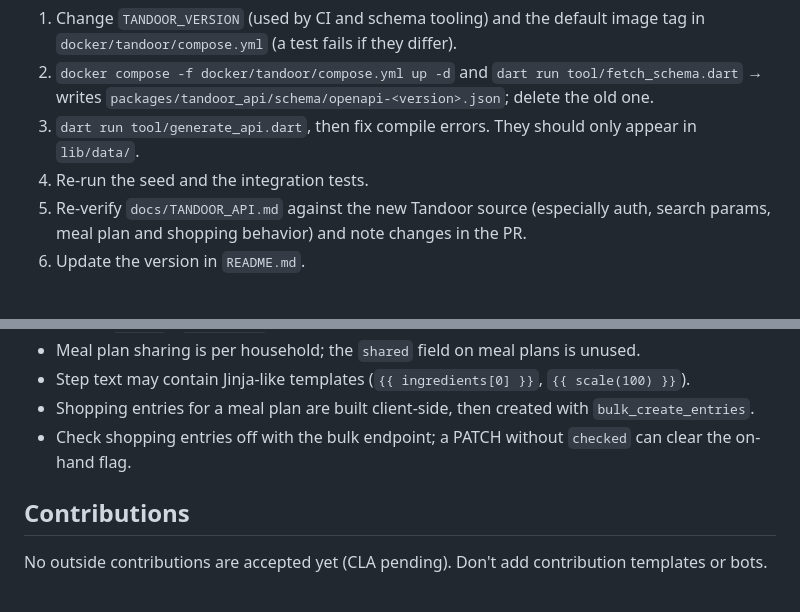
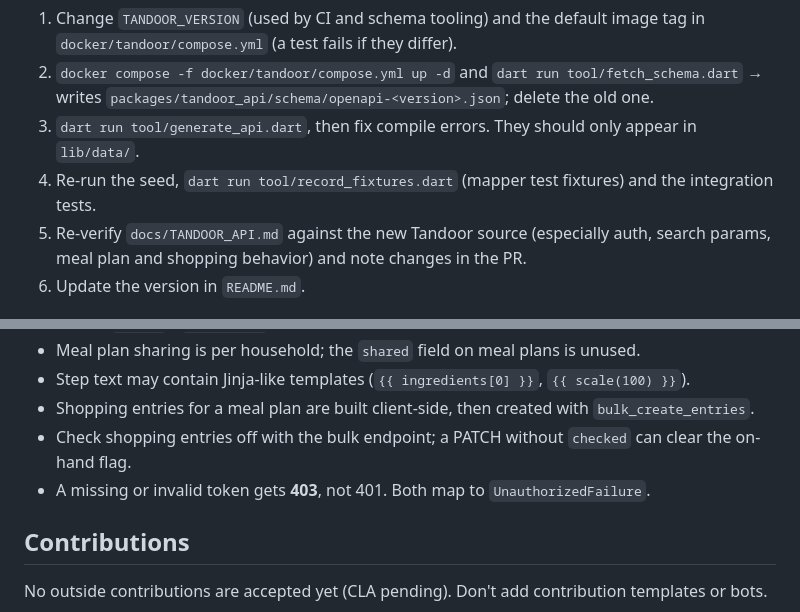
Before and after one commit to dan-grm/yumdoor, a Markdown page: CLAUDE.md, 2 parts joined by grey strips. GitHub-like rendering.

```diff
--- a/CLAUDE.md
+++ b/CLAUDE.md
@@ -104,7 +104,7 @@ Do it deliberately, in its own PR (`build(tandoor): bump to X.Y.Z`):
 2. `docker compose -f docker/tandoor/compose.yml up -d` and `dart run tool/fetch_schema.dart` → writes
    `packages/tandoor_api/schema/openapi-<version>.json`; delete the old one.
 3. `dart run tool/generate_api.dart`, then fix compile errors. They should only appear in `lib/data/`.
-4. Re-run the seed and the integration tests.
+4. Re-run the seed, `dart run tool/record_fixtures.dart` (mapper test fixtures) and the integration tests.
 5. Re-verify `docs/TANDOOR_API.md` against the new Tandoor source (especially auth, search params, meal plan
    and shopping behavior) and note changes in the PR.
 6. Update the version in `README.md`.
@@ -121,6 +121,7 @@ Details and source references are in `docs/TANDOOR_API.md`.
 - Step text may contain Jinja-like templates (`{{ ingredients[0] }}`, `{{ scale(100) }}`).
 - Shopping entries for a meal plan are built client-side, then created with `bulk_create_entries`.
 - Check shopping entries off with the bulk endpoint; a PATCH without `checked` can clear the on-hand flag.
+- A missing or invalid token gets **403**, not 401. Both map to `UnauthorizedFailure`.
 
 ## Contributions
 
```
Also changed, not shown: docs/ARCHITECTURE.md (+4 -3 lines), docs/TANDOOR_API.md (+12 -2 lines).
